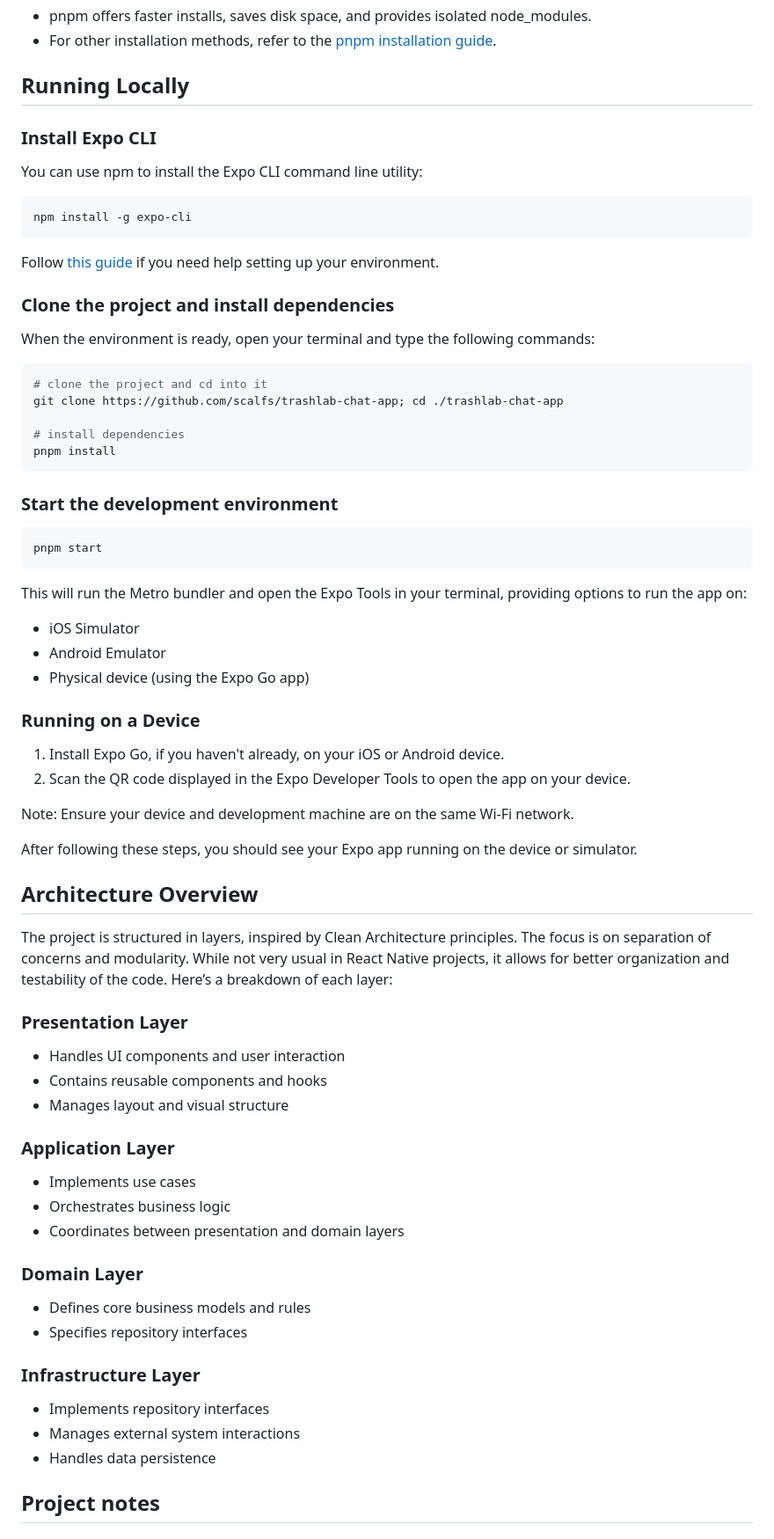
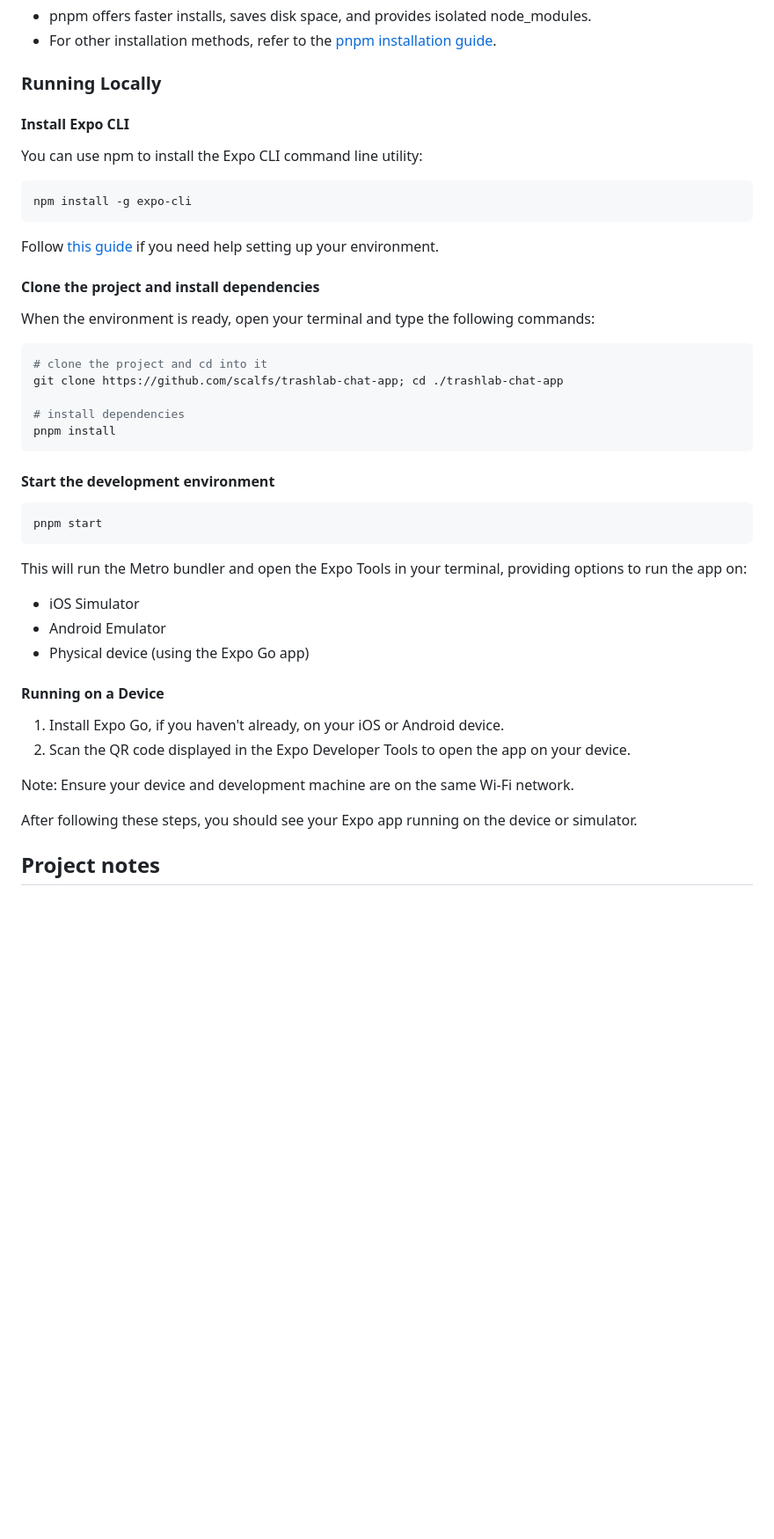
Before and after one commit to scalfs/chat-app, a Markdown page: README.md, the part around one of its changes. Shown at 88% size. Drawn GitHub-style; blank space fills up the shorter version.

````diff
--- a/README.md
+++ b/README.md
@@ -63,9 +109,9 @@ npm install -g pnpm
 - pnpm offers faster installs, saves disk space, and provides isolated node_modules.
 - For other installation methods, refer to the [pnpm installation guide](https://pnpm.io/installation).
 
-## Running Locally
+### Running Locally
 
-### Install Expo CLI
+#### Install Expo CLI
 
 You can use npm to install the Expo CLI command line utility:
 
@@ -75,7 +121,7 @@ npm install -g expo-cli
 
 Follow [this guide](https://docs.expo.dev/get-started/set-up-your-environment/) if you need help setting up your environment.
 
-### Clone the project and install dependencies
+#### Clone the project and install dependencies
 
 When the environment is ready, open your terminal and type the following commands:
 
@@ -87,7 +133,7 @@ git clone https://github.com/scalfs/trashlab-chat-app; cd ./trashlab-chat-app
 pnpm install
 ```
 
-### Start the development environment
+#### Start the development environment
 
 ```sh
 pnpm start
@@ -99,7 +145,7 @@ This will run the Metro bundler and open the Expo Tools in your terminal, provid
 - Android Emulator
 - Physical device (using the Expo Go app)
 
-### Running on a Device
+#### Running on a Device
 
 1. Install Expo Go, if you haven't already, on your iOS or Android device.
 2. Scan the QR code displayed in the Expo Developer Tools to open the app on your device.
@@ -107,33 +153,6 @@ This will run the Metro bundler and open the Expo Tools in your terminal, provid
 Note: Ensure your device and development machine are on the same Wi-Fi network.
 
 After following these steps, you should see your Expo app running on the device or simulator.
-
-## Architecture Overview
-
-The project is structured in layers, inspired by Clean Architecture principles. The focus is on separation of concerns and modularity. While not very usual in React Native projects, it allows for better organization and testability of the code. Here’s a breakdown of each layer:
-
-### Presentation Layer
-
-- Handles UI components and user interaction
-- Contains reusable components and hooks
-- Manages layout and visual structure
-
-### Application Layer
-
-- Implements use cases
-- Orchestrates business logic
-- Coordinates between presentation and domain layers
-
-### Domain Layer
-
-- Defines core business models and rules
-- Specifies repository interfaces
-
-### Infrastructure Layer
-
-- Implements repository interfaces
-- Manages external system interactions
-- Handles data persistence
 
 ## Project notes
 
````
Also changed, not shown: other parts of README.md (+53 -7 lines).
